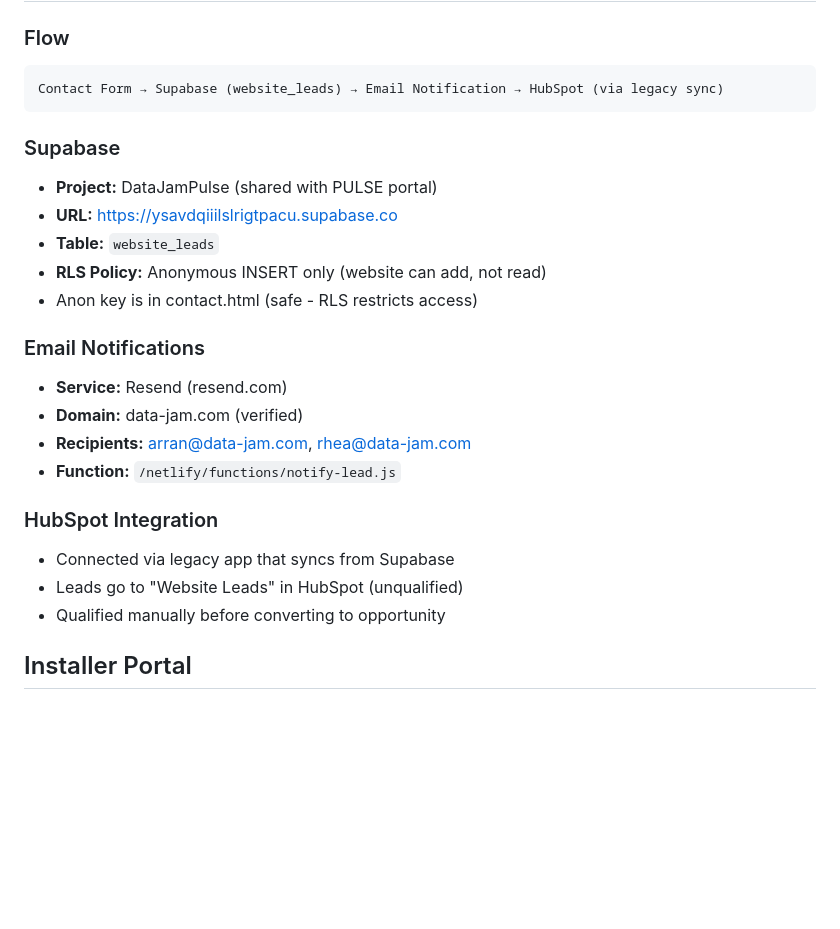
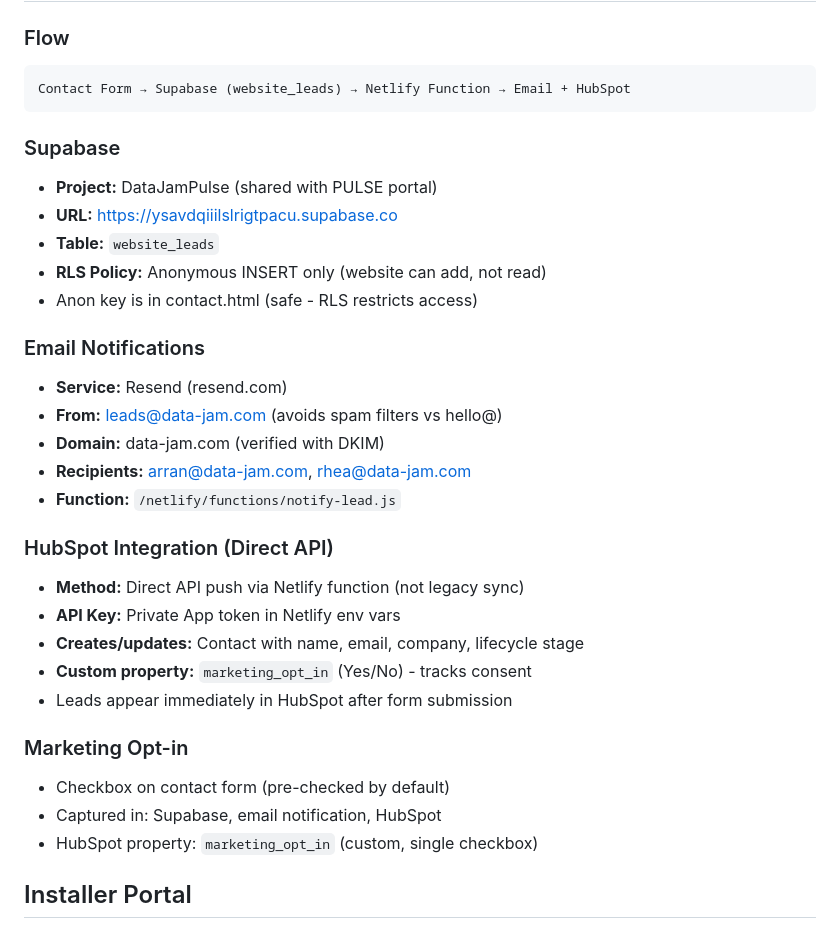
Before and after one commit to DataJamPulse/preview_Data-Jam, a Markdown page: CLAUDE.md, the part around one of its changes. GitHub-like rendering; blank space fills up the shorter version.

````diff
--- a/CLAUDE.md
+++ b/CLAUDE.md
@@ -123,7 +123,7 @@ Site includes Schema.org structured data and custom meta tags for AI discoverabi
 
 ### Flow
 ```
-Contact Form → Supabase (website_leads) → Email Notification → HubSpot (via legacy sync)
+Contact Form → Supabase (website_leads) → Netlify Function → Email + HubSpot
 ```
 
 ### Supabase
@@ -135,14 +135,22 @@ Contact Form → Supabase (website_leads) → Email Notification → HubSpot (vi
 
 ### Email Notifications
 - **Service:** Resend (resend.com)
-- **Domain:** data-jam.com (verified)
+- **From:** leads@data-jam.com (avoids spam filters vs hello@)
+- **Domain:** data-jam.com (verified with DKIM)
 - **Recipients:** arran@data-jam.com, rhea@data-jam.com
 - **Function:** `/netlify/functions/notify-lead.js`
 
-### HubSpot Integration
-- Connected via legacy app that syncs from Supabase
-- Leads go to "Website Leads" in HubSpot (unqualified)
-- Qualified manually before converting to opportunity
+### HubSpot Integration (Direct API)
+- **Method:** Direct API push via Netlify function (not legacy sync)
+- **API Key:** Private App token in Netlify env vars
+- **Creates/updates:** Contact with name, email, company, lifecycle stage
+- **Custom property:** `marketing_opt_in` (Yes/No) - tracks consent
+- Leads appear immediately in HubSpot after form submission
+
+### Marketing Opt-in
+- Checkbox on contact form (pre-checked by default)
+- Captured in: Supabase, email notification, HubSpot
+- HubSpot property: `marketing_opt_in` (custom, single checkbox)
 
 ## Installer Portal
 
````
Also changed, not shown: other parts of CLAUDE.md (+19 -0 lines).
